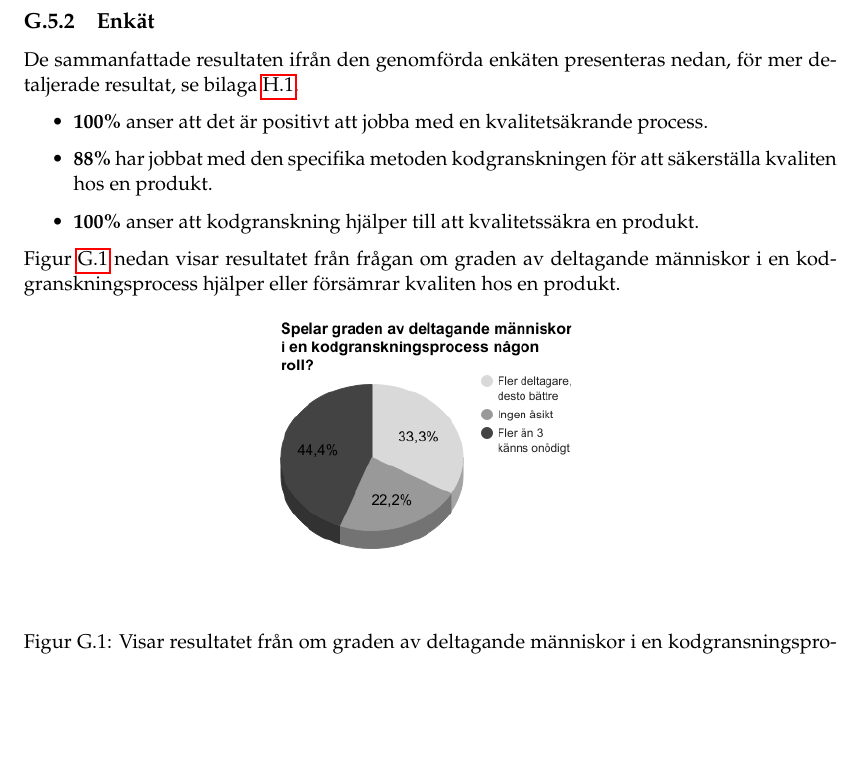
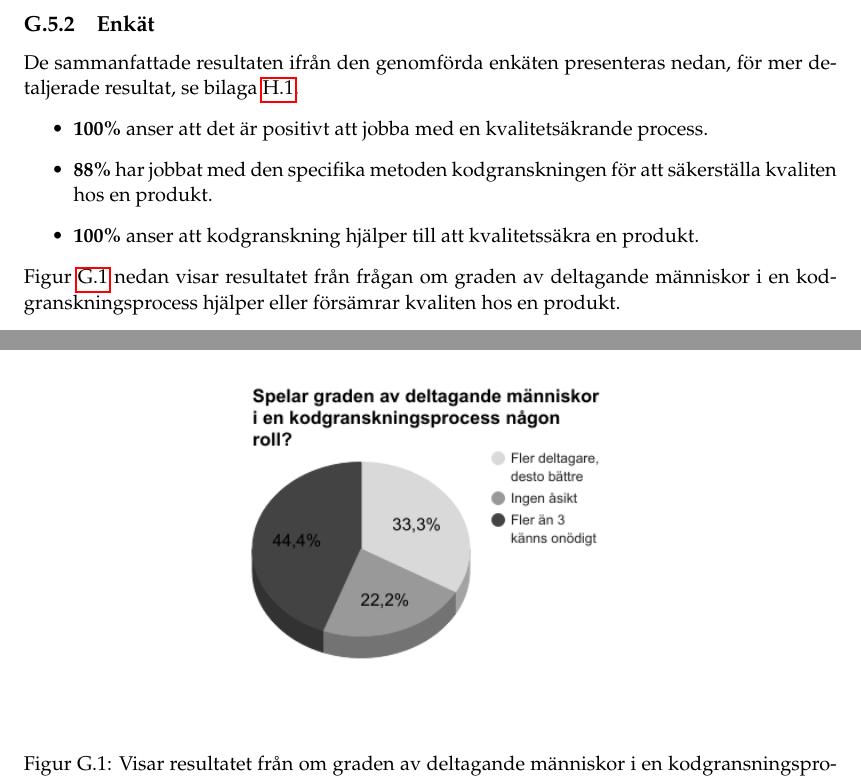
Before and after one commit to PUM-9/kandidatrapport, a LaTeX thesis (student_thesis.tex, which reads wallstrom-report.tex): part of page 53 of 60 before the commit and two parts of pages 53 and 54 of 61 after it, the two joined at a grey line, cut so that both start at the same text, the shorter picture padded with empty space. Compiled offline with pdfLaTeX.

Commit message:
minor changes in individual part

```diff
--- a/wallstrom-report.tex
+++ b/wallstrom-report.tex
@@ -89,7 +89,7 @@ Figur \ref{fig:grade_participation} nedan visar resultatet från frågan om grad
 
 \begin{figure}[H]
 	\centering
-	\includegraphics[width=84mm]{figures/grade_participation.png}
+	\includegraphics[width=100mm]{figures/grade_participation.png}
 	\caption{Visar resultatet från om graden av deltagande människor i en kodgransningsprocess spelar någon roll.}
 	\label{fig:grade_participation}
 \end{figure}
```
